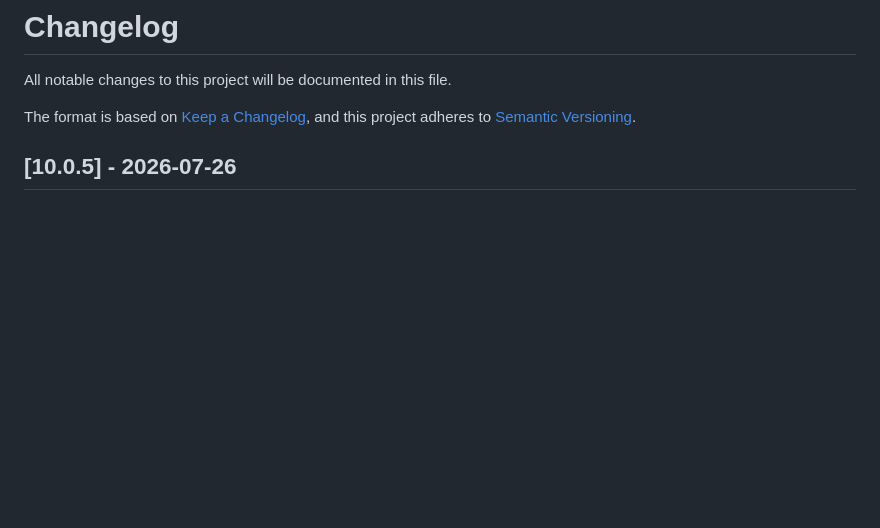
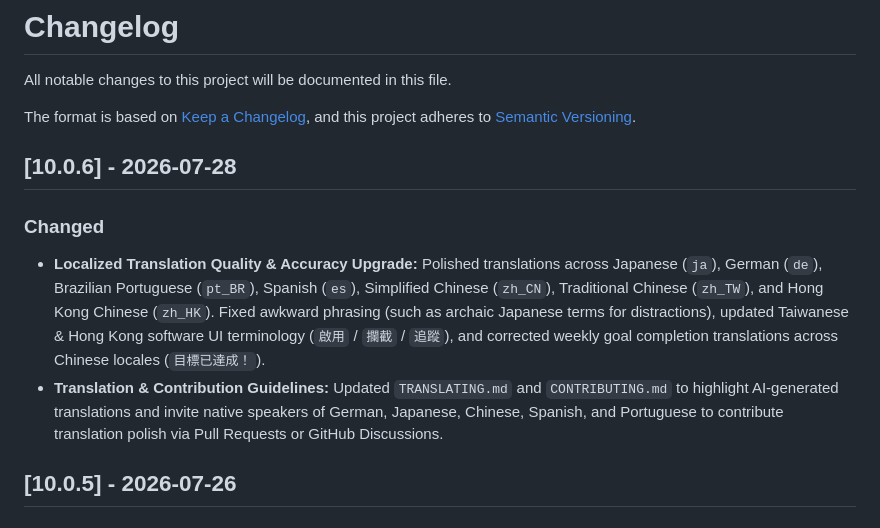
Before and after one commit to vishwa-vsr/Flow, a Markdown page: CHANGELOG.md, the part around the change. GitHub-like rendering; blank space fills up the shorter version.

Commit message:
docs: update CHANGELOG.md for v10.0.6 release

```diff
--- a/CHANGELOG.md
+++ b/CHANGELOG.md
@@ -4,6 +4,12 @@ All notable changes to this project will be documented in this file.
 
 The format is based on [Keep a Changelog](https://keepachangelog.com/en/1.1.0/),
 and this project adheres to [Semantic Versioning](https://semver.org/spec/v2.0.0.html).
+
+## [10.0.6] - 2026-07-28
+
+### Changed
+- **Localized Translation Quality & Accuracy Upgrade:** Polished translations across Japanese (`ja`), German (`de`), Brazilian Portuguese (`pt_BR`), Spanish (`es`), Simplified Chinese (`zh_CN`), Traditional Chinese (`zh_TW`), and Hong Kong Chinese (`zh_HK`). Fixed awkward phrasing (such as archaic Japanese terms for distractions), updated Taiwanese & Hong Kong software UI terminology (`啟用` / `攔截` / `追蹤`), and corrected weekly goal completion translations across Chinese locales (`目標已達成！`).
+- **Translation & Contribution Guidelines:** Updated `TRANSLATING.md` and `CONTRIBUTING.md` to highlight AI-generated translations and invite native speakers of German, Japanese, Chinese, Spanish, and Portuguese to contribute translation polish via Pull Requests or GitHub Discussions.
 
 ## [10.0.5] - 2026-07-26
 
```
